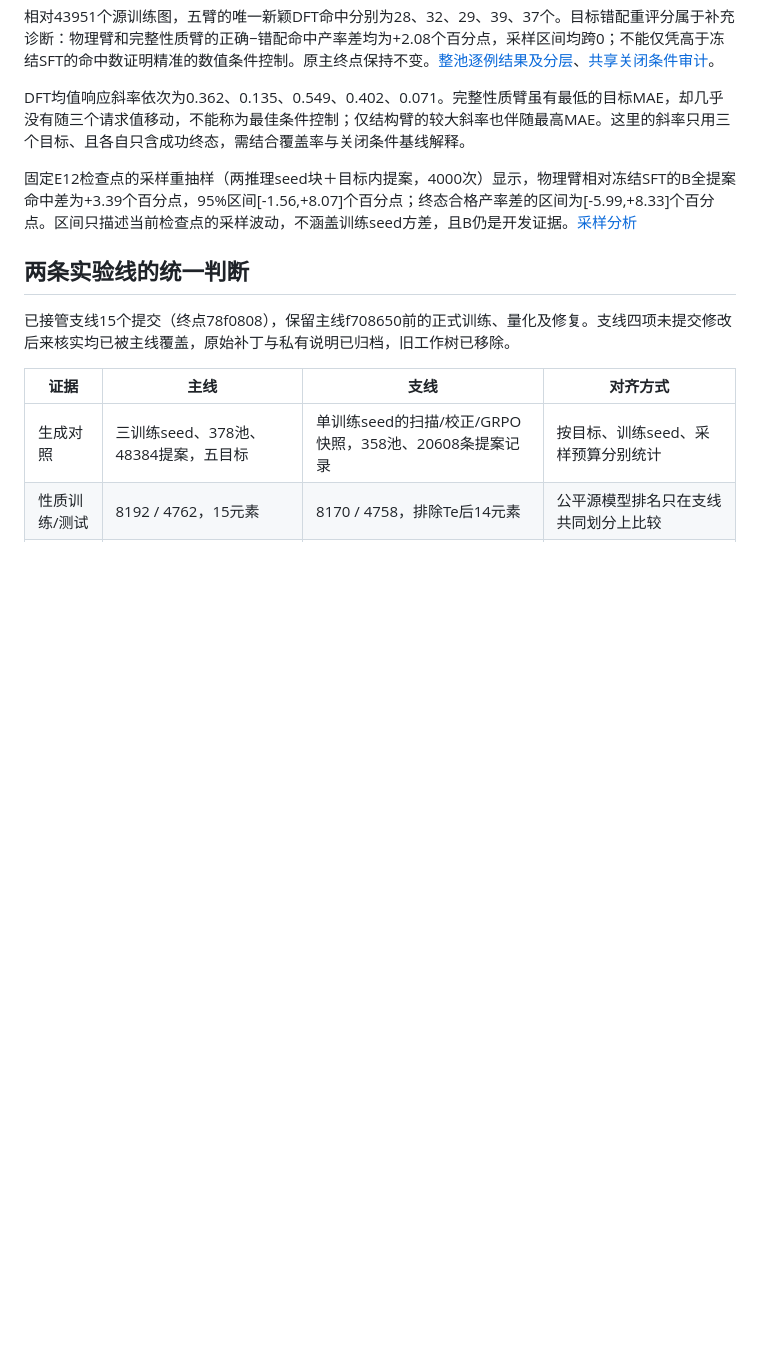
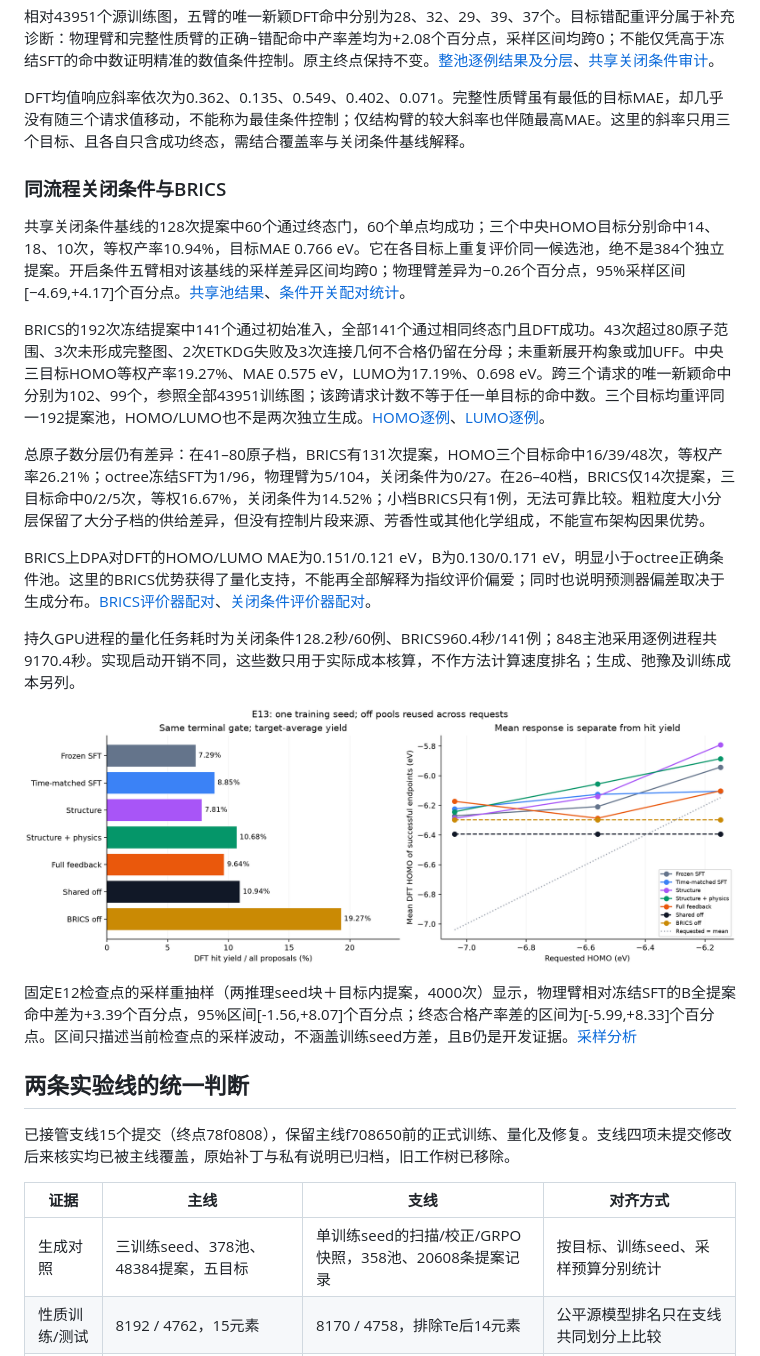
Before and after one commit to ShangChien/orbit3d, a Markdown page: docs/results.md, the part around one of its changes. Rendered like a GitHub page; pictures changed too: docs/figures/oe62_terminal_whole_pool_quantum.png (added); blank space fills up the shorter version.

Commit message:
Complete matched off and BRICS quantum baselines with scaffold calibration split

```diff
--- a/docs/results.md
+++ b/docs/results.md
@@ -33,6 +33,20 @@ E13的848个终态合格提案已全部完成GPU PBE0/def2-TZVP单点尝试，84
 相对43951个源训练图，五臂的唯一新颖DFT命中分别为28、32、29、39、37个。目标错配重评分属于补充诊断：物理臂和完整性质臂的正确−错配命中产率差均为+2.08个百分点，采样区间均跨0；不能仅凭高于冻结SFT的命中数证明精准的数值条件控制。原主终点保持不变。[整池逐例结果及分层](experiments/oe62_terminal_full_quantum_20261114.json)、[共享关闭条件审计](experiments/oe62_shared_off_audit_20261114.json)。
 
 DFT均值响应斜率依次为0.362、0.135、0.549、0.402、0.071。完整性质臂虽有最低的目标MAE，却几乎没有随三个请求值移动，不能称为最佳条件控制；仅结构臂的较大斜率也伴随最高MAE。这里的斜率只用三个目标、且各自只含成功终态，需结合覆盖率与关闭条件基线解释。
+
+### 同流程关闭条件与BRICS
+
+共享关闭条件基线的128次提案中60个通过终态门，60个单点均成功；三个中央HOMO目标分别命中14、18、10次，等权产率10.94%，目标MAE 0.766 eV。它在各目标上重复评价同一候选池，绝不是384个独立提案。开启条件五臂相对该基线的采样差异区间均跨0；物理臂差异为−0.26个百分点，95%采样区间[−4.69,+4.17]个百分点。[共享池结果](experiments/oe62_terminal_shared_off_quantum_20261114.json)、[条件开关配对统计](experiments/oe62_terminal_condition_vs_off_20261114.json)。
+
+BRICS的192次冻结提案中141个通过初始准入，全部141个通过相同终态门且DFT成功。43次超过80原子范围、3次未形成完整图、2次ETKDG失败及3次连接几何不合格仍留在分母；未重新展开构象或加UFF。中央三目标HOMO等权产率19.27%、MAE 0.575 eV，LUMO为17.19%、0.698 eV。跨三个请求的唯一新颖命中分别为102、99个，参照全部43951训练图；该跨请求计数不等于任一单目标的命中数。三个目标均重评同一192提案池，HOMO/LUMO也不是两次独立生成。[HOMO逐例](experiments/oe62_brics_terminal_homo_quantum_20261114.json)、[LUMO逐例](experiments/oe62_brics_terminal_lumo_quantum_20261114.json)。
+
+总原子数分层仍有差异：在41–80原子档，BRICS有131次提案，HOMO三个目标命中16/39/48次，等权产率26.21%；octree冻结SFT为1/96，物理臂为5/104，关闭条件为0/27。在26–40档，BRICS仅14次提案，三目标命中0/2/5次，等权16.67%，关闭条件为14.52%；小档BRICS只有1例，无法可靠比较。粗粒度大小分层保留了大分子档的供给差异，但没有控制片段来源、芳香性或其他化学组成，不能宣布架构因果优势。
+
+BRICS上DPA对DFT的HOMO/LUMO MAE为0.151/0.121 eV，B为0.130/0.171 eV，明显小于octree正确条件池。这里的BRICS优势获得了量化支持，不能再全部解释为指纹评价偏爱；同时也说明预测器偏差取决于生成分布。[BRICS评价器配对](experiments/oe62_brics_terminal_oracle_errors_20261114.json)、[关闭条件评价器配对](experiments/oe62_shared_off_oracle_errors_20261114.json)。
+
+持久GPU进程的量化任务耗时为关闭条件128.2秒/60例、BRICS960.4秒/141例；848主池采用逐例进程共9170.4秒。实现启动开销不同，这些数只用于实际成本核算，不作方法计算速度排名；生成、弛豫及训练成本另列。
+
+![整池DFT命中与均值响应](figures/oe62_terminal_whole_pool_quantum.png)
 
 固定E12检查点的采样重抽样（两推理seed块＋目标内提案，4000次）显示，物理臂相对冻结SFT的B全提案命中差为+3.39个百分点，95%区间[-1.56,+8.07]个百分点；终态合格产率差的区间为[-5.99,+8.33]个百分点。区间只描述当前检查点的采样波动，不涵盖训练seed方差，且B仍是开发证据。[采样分析](experiments/oe62_terminal_sampling_uncertainty_20261114.json)
 
```
Also changed, not shown: other parts of docs/results.md (+3 -3 lines), docs/design_changes.md (+4 -6 lines), docs/experiments.md (+7 -5 lines), 12 other files.
